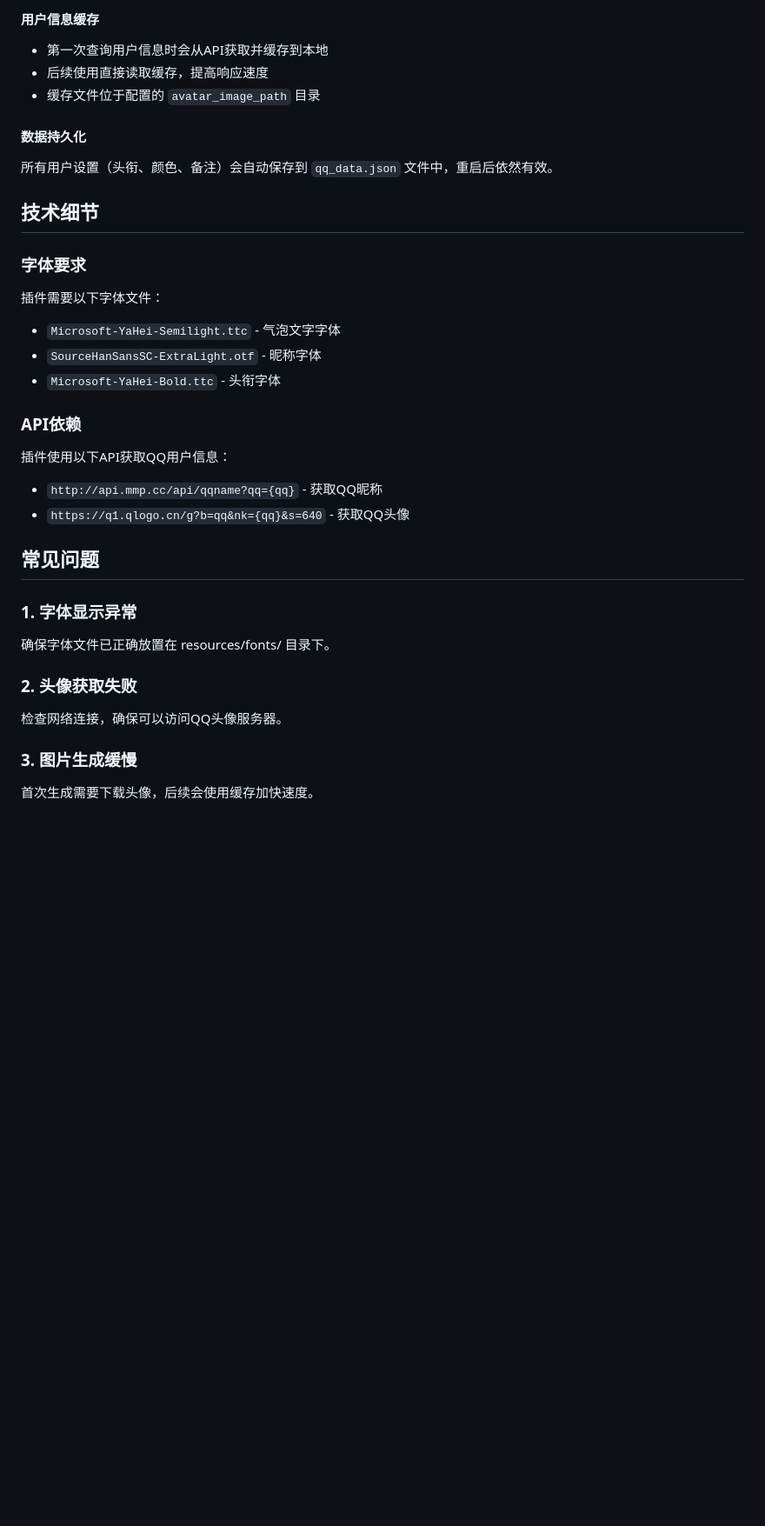
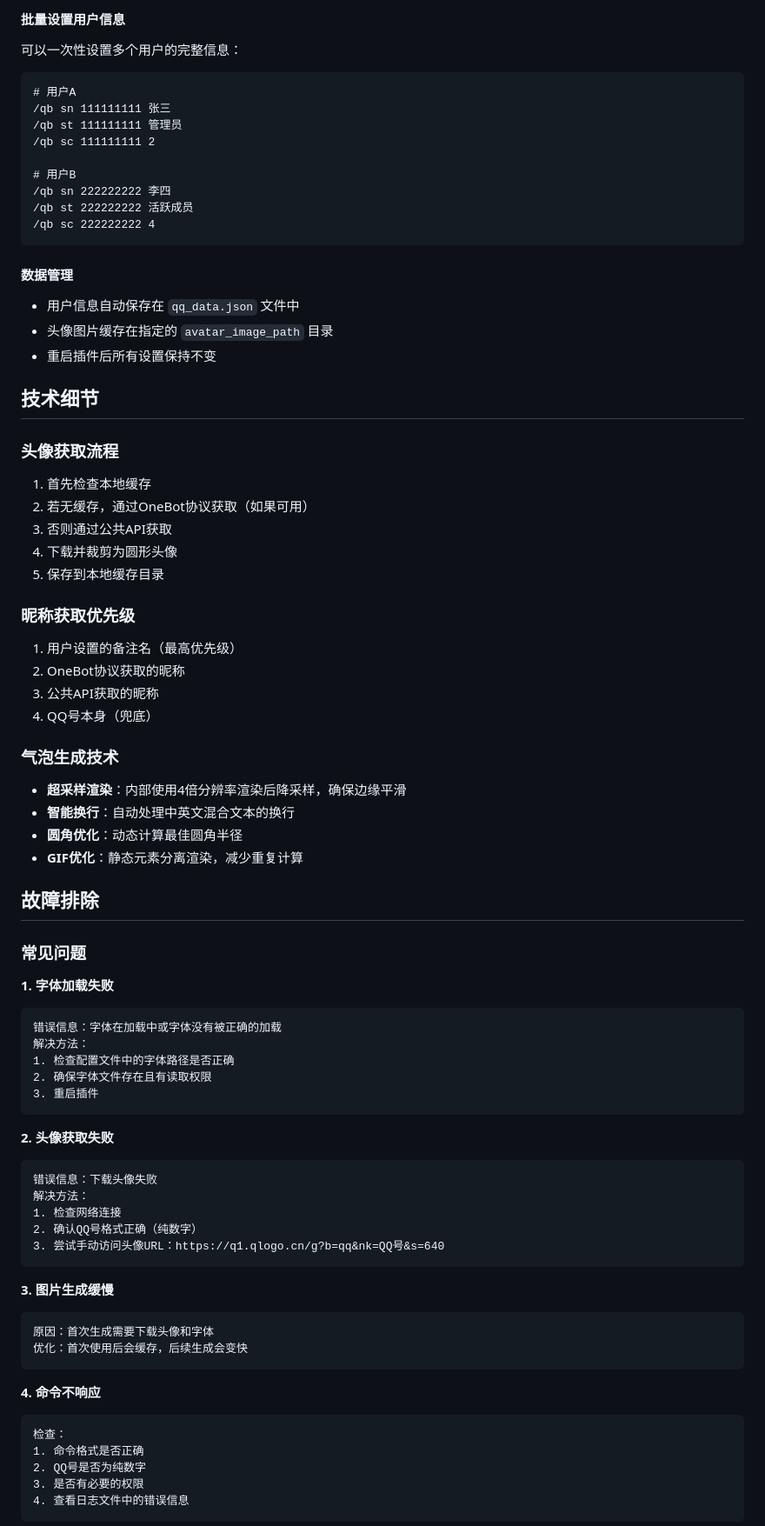
Before and after one commit to Li-shi-ling/astrbot_plugin_QQbox, a Markdown page: README.md, the part around one of its changes. Shown at 87% size. Rendered like a GitHub page; blank space fills up the shorter version.

````diff
--- a/README.md
+++ b/README.md
@@ -110,32 +148,78 @@ avatar_image_path: "./img/avatar"
 
-#### 用户信息缓存
-- 第一次查询用户信息时会从API获取并缓存到本地
-- 后续使用直接读取缓存，提高响应速度
-- 缓存文件位于配置的 `avatar_image_path` 目录
+#### 批量设置用户信息
+可以一次性设置多个用户的完整信息：
+```
+# 用户A
+/qb sn 111111111 张三
+/qb st 111111111 管理员
+/qb sc 111111111 2
 
-#### 数据持久化
-所有用户设置（头衔、颜色、备注）会自动保存到 `qq_data.json` 文件中，重启后依然有效。
+# 用户B
+/qb sn 222222222 李四
+/qb st 222222222 活跃成员
+/qb sc 222222222 4
+```
+
+#### 数据管理
+- 用户信息自动保存在 `qq_data.json` 文件中
+- 头像图片缓存在指定的 `avatar_image_path` 目录
+- 重启插件后所有设置保持不变
 
 ## 技术细节
 
-### 字体要求
-插件需要以下字体文件：
-- `Microsoft-YaHei-Semilight.ttc` - 气泡文字字体
-- `SourceHanSansSC-ExtraLight.otf` - 昵称字体
-- `Microsoft-YaHei-Bold.ttc` - 头衔字体
+### 头像获取流程
+1. 首先检查本地缓存
+2. 若无缓存，通过OneBot协议获取（如果可用）
+3. 否则通过公共API获取
+4. 下载并裁剪为圆形头像
+5. 保存到本地缓存目录
 
-### API依赖
-插件使用以下API获取QQ用户信息：
-- `http://api.mmp.cc/api/qqname?qq={qq}` - 获取QQ昵称
-- `https://q1.qlogo.cn/g?b=qq&nk={qq}&s=640` - 获取QQ头像
+### 昵称获取优先级
+1. 用户设置的备注名（最高优先级）
+2. OneBot协议获取的昵称
+3. 公共API获取的昵称
+4. QQ号本身（兜底）
 
-## 常见问题
+### 气泡生成技术
+- **超采样渲染**：内部使用4倍分辨率渲染后降采样，确保边缘平滑
+- **智能换行**：自动处理中英文混合文本的换行
+- **圆角优化**：动态计算最佳圆角半径
+- **GIF优化**：静态元素分离渲染，减少重复计算
 
-### 1. 字体显示异常
-确保字体文件已正确放置在 resources/fonts/ 目录下。
+## 故障排除
 
-### 2. 头像获取失败
-检查网络连接，确保可以访问QQ头像服务器。
+### 常见问题
 
-### 3. 图片生成缓慢
-首次生成需要下载头像，后续会使用缓存加快速度。
+**1. 字体加载失败**
+```
+错误信息：字体在加载中或字体没有被正确的加载
+解决方法：
+1. 检查配置文件中的字体路径是否正确
+2. 确保字体文件存在且有读取权限
+3. 重启插件
+```
+
+**2. 头像获取失败**
+```
+错误信息：下载头像失败
+解决方法：
+1. 检查网络连接
+2. 确认QQ号格式正确（纯数字）
+3. 尝试手动访问头像URL：https://q1.qlogo.cn/g?b=qq&nk=QQ号&s=640
+```
+
+**3. 图片生成缓慢**
+```
+原因：首次生成需要下载头像和字体
+优化：首次使用后会缓存，后续生成会变快
+```
+
+**4. 命令不响应**
+```
+检查：
+1. 命令格式是否正确
+2. QQ号是否为纯数字
+3. 是否有必要的权限
+4. 查看日志文件中的错误信息
+```
+
````
Also changed, not shown: other parts of README.md (+152 -75 lines).
